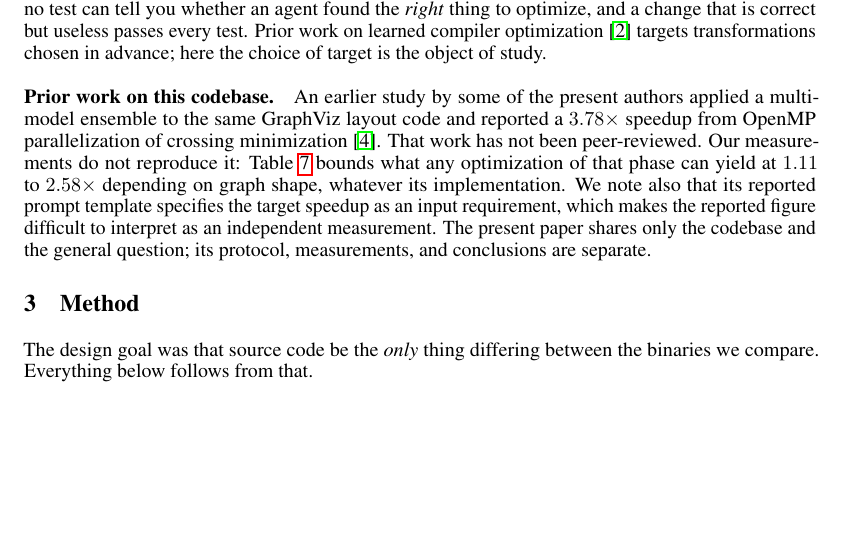
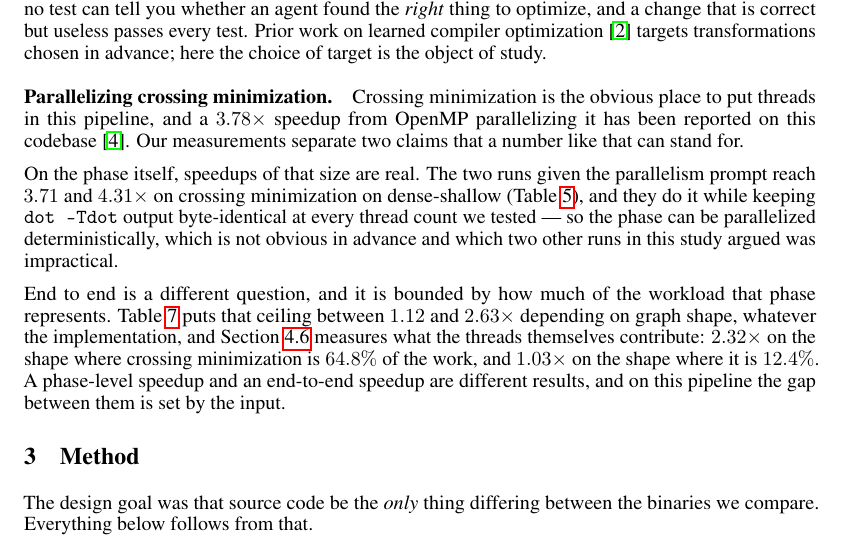
Before and after one commit to harvest7777/paper-rewrite, a LaTeX paper (new paper/main.tex, which reads new paper/1_related_work.tex): part of page 3 of 16, cut so that both start at the same text, the shorter picture padded with empty space. Compiled offline with pdfLaTeX.

Commit message:
separate phase-level from end-to-end parallel speedup in related work
Claude-Session: https://claude.ai/code/session_01CvUG4yCUsjSJyqB1HDGG9y

```diff
--- a/new paper/1_related_work.tex
+++ b/new paper/1_related_work.tex
@@ -24,14 +24,24 @@ useless passes every test. Prior work on learned compiler optimization
 \cite{cummins2023llmcompiler} targets transformations chosen in advance; here
 the choice of target is the object of study.
 
-\paragraph{Prior work on this codebase.}
-An earlier study by some of the present authors applied a multi-model ensemble
-to the same GraphViz layout code and reported a $3.78\times$ speedup from
-OpenMP parallelization of crossing minimization~\cite{estrada2025openmp}. That
-work has not been peer-reviewed. Our measurements do not reproduce it:
-Table~\ref{tab:ceiling} bounds what any optimization of that phase can yield at
-$1.11$ to $2.58\times$ depending on graph shape, whatever its implementation. We note
-also that its reported prompt template specifies the target speedup as an input
-requirement, which makes the reported figure difficult to interpret as an
-independent measurement. The present paper shares only the codebase and the
-general question; its protocol, measurements, and conclusions are separate.
+\paragraph{Parallelizing crossing minimization.}
+Crossing minimization is the obvious place to put threads in this pipeline, and
+a $3.78\times$ speedup from OpenMP parallelizing it has been reported on this
+codebase~\cite{estrada2025openmp}. Our measurements separate two claims that a
+number like that can stand for.
+
+On the phase itself, speedups of that size are real. The two runs given the
+parallelism prompt reach $3.71$ and $4.31\times$ on crossing minimization on
+dense-shallow (Table~\ref{tab:phases}), and they do it while keeping
+\texttt{dot -Tdot} output byte-identical at every thread count we tested --- so
+the phase can be parallelized deterministically, which is not obvious in advance
+and which two other runs in this study argued was impractical.
+
+End to end is a different question, and it is bounded by how much of the
+workload that phase represents. Table~\ref{tab:ceiling} puts that ceiling
+between $1.12$ and $2.63\times$ depending on graph shape, whatever the
+implementation, and Section~\ref{sec:threads} measures what the threads
+themselves contribute: $2.32\times$ on the shape where crossing minimization is
+$64.8\%$ of the work, and $1.03\times$ on the shape where it is $12.4\%$. A
+phase-level speedup and an end-to-end speedup are different results, and on this
+pipeline the gap between them is set by the input.
```
Also changed, not shown: new paper/main.pdf.
